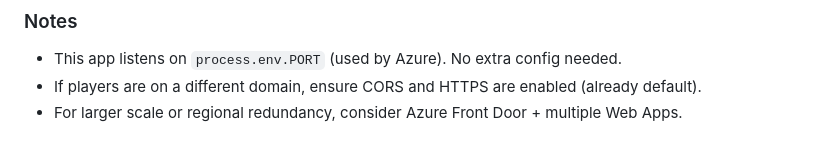
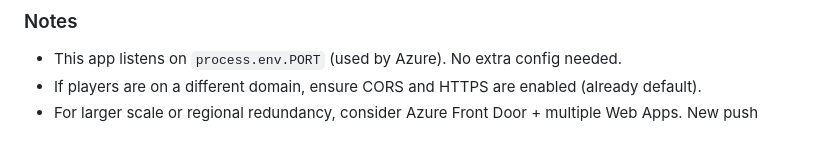
Before and after one commit to Kachi-Okorie/TriviaGame, a Markdown page: trivia-game-azure-timer-sfx/README.md, the part around the change. Rendered like a GitHub page.

```diff
--- a/trivia-game-azure-timer-sfx/README.md
+++ b/trivia-game-azure-timer-sfx/README.md
@@ -95,4 +95,4 @@ echo "Player: https://$WEBAPP.azurewebsites.net/player"
 ### Notes
 - This app listens on `process.env.PORT` (used by Azure). No extra config needed.
 - If players are on a different domain, ensure CORS and HTTPS are enabled (already default).
-- For larger scale or regional redundancy, consider Azure Front Door + multiple Web Apps.
+- For larger scale or regional redundancy, consider Azure Front Door + multiple Web Apps. New push
```
